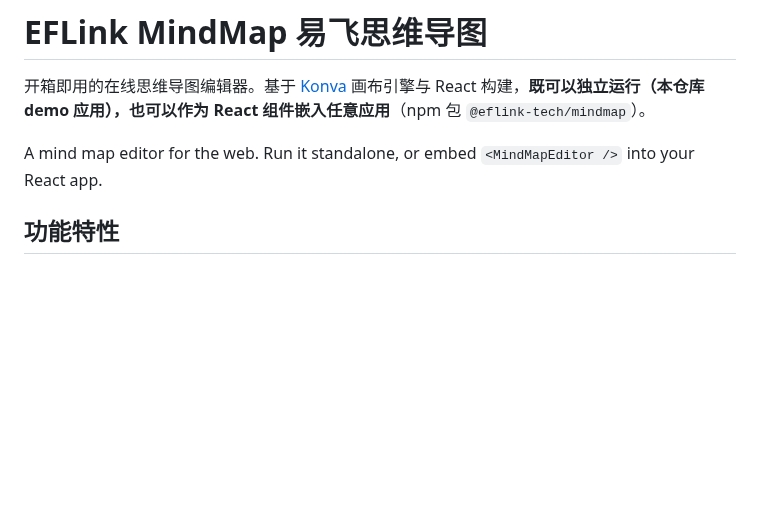
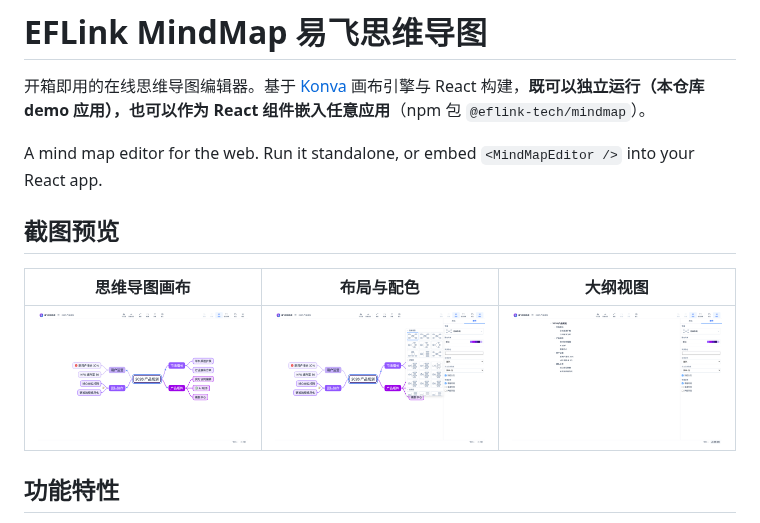
Before and after one commit to eflink-tech/eflink-mindmap, a Markdown page: README.md, the part around the change. GitHub-like rendering; pictures changed too: docs/screenshots/layout-gallery.png (added), docs/screenshots/mindmap.png (added), docs/screenshots/outline.png (added); blank space fills up the shorter version.

Commit message:
docs: README 增加截图预览

```diff
--- a/README.md
+++ b/README.md
@@ -3,6 +3,12 @@
 开箱即用的在线思维导图编辑器。基于 [Konva](https://konvajs.org/) 画布引擎与 React 构建，**既可以独立运行（本仓库 demo 应用），也可以作为 React 组件嵌入任意应用**（npm 包 `@eflink-tech/mindmap`）。
 
 A mind map editor for the web. Run it standalone, or embed `<MindMapEditor />` into your React app.
+
+## 截图预览
+
+| 思维导图画布 | 布局与配色 | 大纲视图 |
+| --- | --- | --- |
+| ![思维导图画布](docs/screenshots/mindmap.png) | ![布局与配色](docs/screenshots/layout-gallery.png) | ![大纲视图](docs/screenshots/outline.png) |
 
 ## 功能特性
 
```
